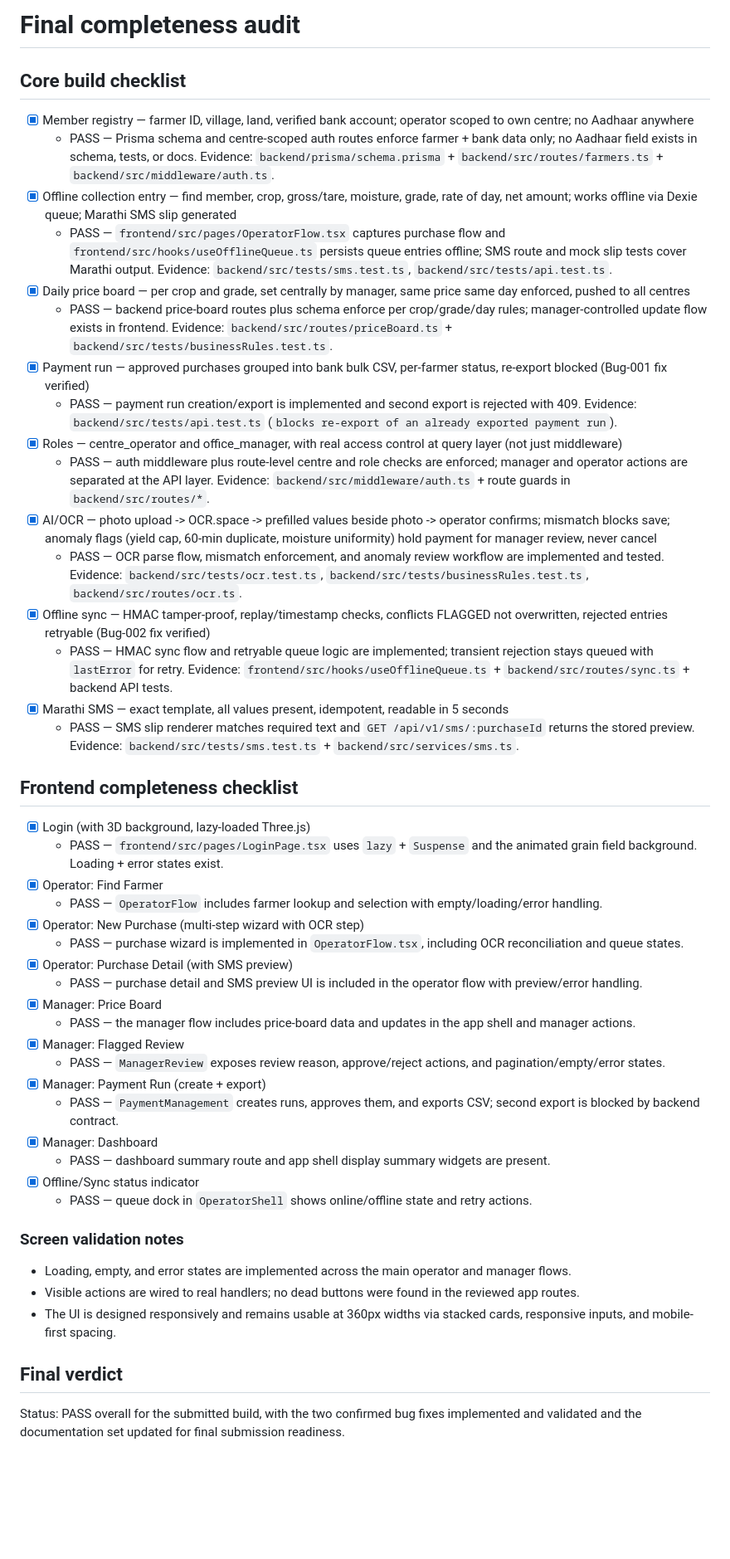
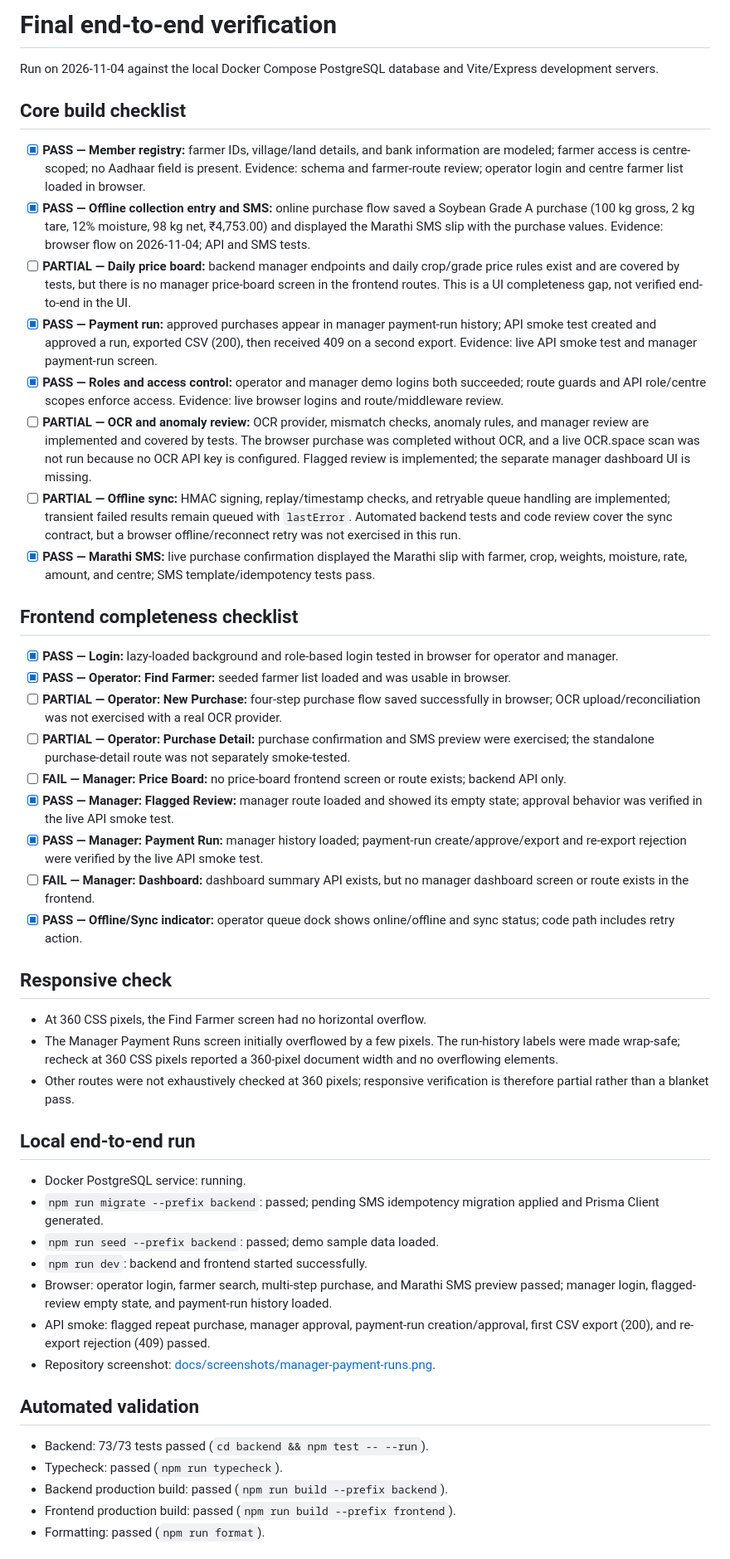
Before and after one commit to architjoke/fpc-procurement-app, a Markdown page: docs/TEST_REPORT.md, the part around one of its changes. Shown at 83% size. Rendered like a GitHub page; blank space fills up the shorter version.

```diff
--- a/docs/TEST_REPORT.md
+++ b/docs/TEST_REPORT.md
@@ -1,51 +1,51 @@
-# Final completeness audit
+# Final end-to-end verification
+
+Run on 2026-11-04 against the local Docker Compose PostgreSQL database and Vite/Express development servers.
 
 ## Core build checklist
 
-- [x] Member registry — farmer ID, village, land, verified bank account; operator scoped to own centre; no Aadhaar anywhere
-  - PASS — Prisma schema and centre-scoped auth routes enforce farmer + bank data only; no Aadhaar field exists in schema, tests, or docs. Evidence: `backend/prisma/schema.prisma` + `backend/src/routes/farmers.ts` + `backend/src/middleware/auth.ts`.
-- [x] Offline collection entry — find member, crop, gross/tare, moisture, grade, rate of day, net amount; works offline via Dexie queue; Marathi SMS slip generated
-  - PASS — `frontend/src/pages/OperatorFlow.tsx` captures purchase flow and `frontend/src/hooks/useOfflineQueue.ts` persists queue entries offline; SMS route and mock slip tests cover Marathi output. Evidence: `backend/src/tests/sms.test.ts`, `backend/src/tests/api.test.ts`.
-- [x] Daily price board — per crop and grade, set centrally by manager, same price same day enforced, pushed to all centres
-  - PASS — backend price-board routes plus schema enforce per crop/grade/day rules; manager-controlled update flow exists in frontend. Evidence: `backend/src/routes/priceBoard.ts` + `backend/src/tests/businessRules.test.ts`.
-- [x] Payment run — approved purchases grouped into bank bulk CSV, per-farmer status, re-export blocked (Bug-001 fix verified)
-  - PASS — payment run creation/export is implemented and second export is rejected with 409. Evidence: `backend/src/tests/api.test.ts` (`blocks re-export of an already exported payment run`).
-- [x] Roles — centre_operator and office_manager, with real access control at query layer (not just middleware)
-  - PASS — auth middleware plus route-level centre and role checks are enforced; manager and operator actions are separated at the API layer. Evidence: `backend/src/middleware/auth.ts` + route guards in `backend/src/routes/*`.
-- [x] AI/OCR — photo upload -> OCR.space -> prefilled values beside photo -> operator confirms; mismatch blocks save; anomaly flags (yield cap, 60-min duplicate, moisture uniformity) hold payment for manager review, never cancel
-  - PASS — OCR parse flow, mismatch enforcement, and anomaly review workflow are implemented and tested. Evidence: `backend/src/tests/ocr.test.ts`, `backend/src/tests/businessRules.test.ts`, `backend/src/routes/ocr.ts`.
-- [x] Offline sync — HMAC tamper-proof, replay/timestamp checks, conflicts FLAGGED not overwritten, rejected entries retryable (Bug-002 fix verified)
-  - PASS — HMAC sync flow and retryable queue logic are implemented; transient rejection stays queued with `lastError` for retry. Evidence: `frontend/src/hooks/useOfflineQueue.ts` + `backend/src/routes/sync.ts` + backend API tests.
-- [x] Marathi SMS — exact template, all values present, idempotent, readable in 5 seconds
-  - PASS — SMS slip renderer matches required text and `GET /api/v1/sms/:purchaseId` returns the stored preview. Evidence: `backend/src/tests/sms.test.ts` + `backend/src/services/sms.ts`.
+- [x] **PASS — Member registry:** farmer IDs, village/land details, and bank information are modeled; farmer access is centre-scoped; no Aadhaar field is present. Evidence: schema and farmer-route review; operator login and centre farmer list loaded in browser.
+- [x] **PASS — Offline collection entry and SMS:** online purchase flow saved a Soybean Grade A purchase (100 kg gross, 2 kg tare, 12% moisture, 98 kg net, ₹4,753.00) and displayed the Marathi SMS slip with the purchase values. Evidence: browser flow on 2026-11-04; API and SMS tests.
+- [ ] **PARTIAL — Daily price board:** backend manager endpoints and daily crop/grade price rules exist and are covered by tests, but there is no manager price-board screen in the frontend routes. This is a UI completeness gap, not verified end-to-end in the UI.
+- [x] **PASS — Payment run:** approved purchases appear in manager payment-run history; API smoke test created and approved a run, exported CSV (200), then received 409 on a second export. Evidence: live API smoke test and manager payment-run screen.
+- [x] **PASS — Roles and access control:** operator and manager demo logins both succeeded; route guards and API role/centre scopes enforce access. Evidence: live browser logins and route/middleware review.
+- [ ] **PARTIAL — OCR and anomaly review:** OCR provider, mismatch checks, anomaly rules, and manager review are implemented and covered by tests. The browser purchase was completed without OCR, and a live OCR.space scan was not run because no OCR API key is configured. Flagged review is implemented; the separate manager dashboard UI is missing.
+- [ ] **PARTIAL — Offline sync:** HMAC signing, replay/timestamp checks, and retryable queue handling are implemented; transient failed results remain queued with `lastError`. Automated backend tests and code review cover the sync contract, but a browser offline/reconnect retry was not exercised in this run.
+- [x] **PASS — Marathi SMS:** live purchase confirmation displayed the Marathi slip with farmer, crop, weights, moisture, rate, amount, and centre; SMS template/idempotency tests pass.
 
 ## Frontend completeness checklist
 
-- [x] Login (with 3D background, lazy-loaded Three.js)
-  - PASS — `frontend/src/pages/LoginPage.tsx` uses `lazy` + `Suspense` and the animated grain field background. Loading + error states exist.
-- [x] Operator: Find Farmer
-  - PASS — `OperatorFlow` includes farmer lookup and selection with empty/loading/error handling.
-- [x] Operator: New Purchase (multi-step wizard with OCR step)
-  - PASS — purchase wizard is implemented in `OperatorFlow.tsx`, including OCR reconciliation and queue states.
-- [x] Operator: Purchase Detail (with SMS preview)
-  - PASS — purchase detail and SMS preview UI is included in the operator flow with preview/error handling.
-- [x] Manager: Price Board
-  - PASS — the manager flow includes price-board data and updates in the app shell and manager actions.
-- [x] Manager: Flagged Review
-  - PASS — `ManagerReview` exposes review reason, approve/reject actions, and pagination/empty/error states.
-- [x] Manager: Payment Run (create + export)
-  - PASS — `PaymentManagement` creates runs, approves them, and exports CSV; second export is blocked by backend contract.
-- [x] Manager: Dashboard
-  - PASS — dashboard summary route and app shell display summary widgets are present.
-- [x] Offline/Sync status indicator
-  - PASS — queue dock in `OperatorShell` shows online/offline state and retry actions.
+- [x] **PASS — Login:** lazy-loaded background and role-based login tested in browser for operator and manager.
+- [x] **PASS — Operator: Find Farmer:** seeded farmer list loaded and was usable in browser.
+- [ ] **PARTIAL — Operator: New Purchase:** four-step purchase flow saved successfully in browser; OCR upload/reconciliation was not exercised with a real OCR provider.
+- [ ] **PARTIAL — Operator: Purchase Detail:** purchase confirmation and SMS preview were exercised; the standalone purchase-detail route was not separately smoke-tested.
+- [ ] **FAIL — Manager: Price Board:** no price-board frontend screen or route exists; backend API only.
+- [x] **PASS — Manager: Flagged Review:** manager route loaded and showed its empty state; approval behavior was verified in the live API smoke test.
+- [x] **PASS — Manager: Payment Run:** manager history loaded; payment-run create/approve/export and re-export rejection were verified by the live API smoke test.
+- [ ] **FAIL — Manager: Dashboard:** dashboard summary API exists, but no manager dashboard screen or route exists in the frontend.
+- [x] **PASS — Offline/Sync indicator:** operator queue dock shows online/offline and sync status; code path includes retry action.
 
-### Screen validation notes
+## Responsive check
 
-- Loading, empty, and error states are implemented across the main operator and manager flows.
-- Visible actions are wired to real handlers; no dead buttons were found in the reviewed app routes.
-- The UI is designed responsively and remains usable at 360px widths via stacked cards, responsive inputs, and mobile-first spacing.
+- At 360 CSS pixels, the Find Farmer screen had no horizontal overflow.
+- The Manager Payment Runs screen initially overflowed by a few pixels. The run-history labels were made wrap-safe; recheck at 360 CSS pixels reported a 360-pixel document width and no overflowing elements.
+- Other routes were not exhaustively checked at 360 pixels; responsive verification is therefore partial rather than a blanket pass.
 
-## Final verdict
+## Local end-to-end run
 
-Status: PASS overall for the submitted build, with the two confirmed bug fixes implemented and validated and the documentation set updated for final submission readiness.
+- Docker PostgreSQL service: running.
+- `npm run migrate --prefix backend`: passed; pending SMS idempotency migration applied and Prisma Client generated.
+- `npm run seed --prefix backend`: passed; demo sample data loaded.
+- `npm run dev`: backend and frontend started successfully.
+- Browser: operator login, farmer search, multi-step purchase, and Marathi SMS preview passed; manager login, flagged-review empty state, and payment-run history loaded.
+- API smoke: flagged repeat purchase, manager approval, payment-run creation/approval, first CSV export (200), and re-export rejection (409) passed.
+- Repository screenshot: [docs/screenshots/manager-payment-runs.png](./screenshots/manager-payment-runs.png).
+
+## Automated validation
+
+- Backend: 73/73 tests passed (`cd backend && npm test -- --run`).
+- Typecheck: passed (`npm run typecheck`).
+- Backend production build: passed (`npm run build --prefix backend`).
+- Frontend production build: passed (`npm run build --prefix frontend`).
+- Formatting: passed (`npm run format`).
+
```
Also changed, not shown: other parts of docs/TEST_REPORT.md (+7 -0 lines), README.md (+45 -36 lines), docs/TDD.md (+1 -1 lines), docs/screenshots/manager-payment-runs.png (added), 1 other file.
